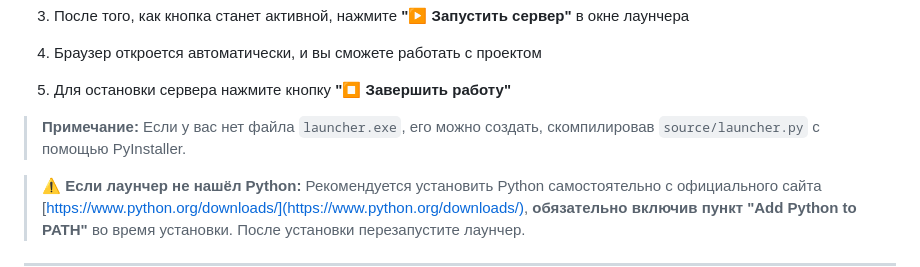
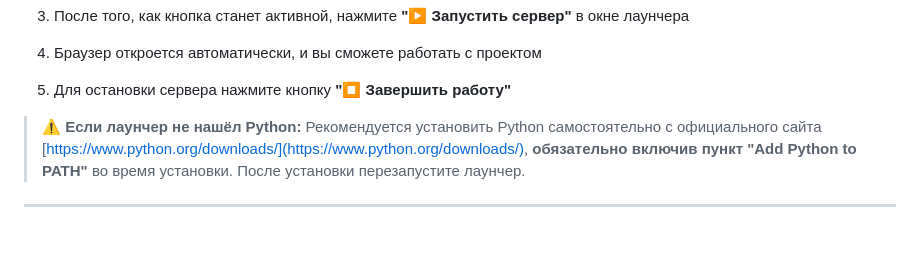
Before and after one commit to SkyLink008/TurtCD, a Markdown page: README.md, the part around the change. Drawn GitHub-style; blank space fills up the shorter version.

```diff
--- a/README.md
+++ b/README.md
@@ -18,8 +18,6 @@
 4. Браузер откроется автоматически, и вы сможете работать с проектом
 
 5. Для остановки сервера нажмите кнопку **"⏹ Завершить работу"**
-
-> **Примечание:** Если у вас нет файла `launcher.exe`, его можно создать, скомпилировав `source/launcher.py` с помощью PyInstaller.
 
 > ⚠️ **Если лаунчер не нашёл Python:** Рекомендуется установить Python самостоятельно с официального сайта [https://www.python.org/downloads/](https://www.python.org/downloads/), **обязательно включив пункт "Add Python to PATH"** во время установки. После установки перезапустите лаунчер.
 
```
